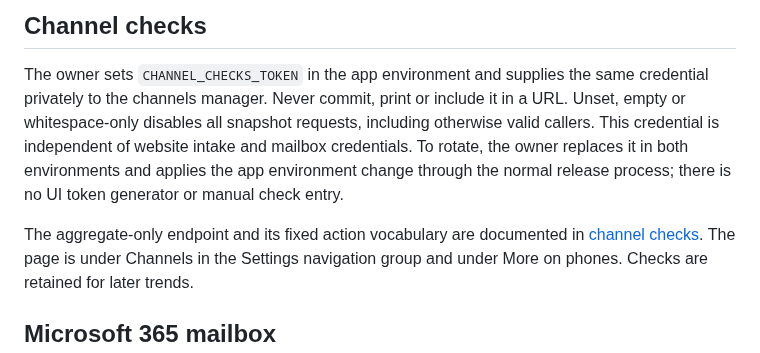
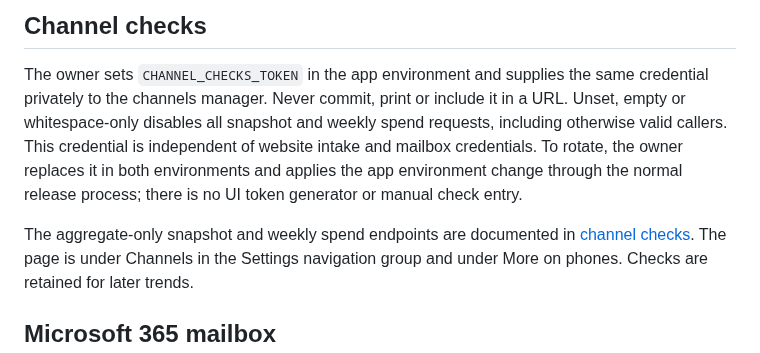
Before and after one commit to SamSherpaDev/PerfectCRM, a Markdown page: docs/operations.md, the part around the change. GitHub-like rendering.

Commit message:
no-mistakes(document): Clarify channel token coverage in operations documentation

```diff
--- a/docs/operations.md
+++ b/docs/operations.md
@@ -88,13 +88,13 @@ secret. For relay credential setup and rotation, see the
 
 The owner sets `CHANNEL_CHECKS_TOKEN` in the app environment and supplies the
 same credential privately to the channels manager. Never commit, print or
-include it in a URL. Unset, empty or whitespace-only disables all snapshot
-requests, including otherwise valid callers. This credential is independent of
+include it in a URL. Unset, empty or whitespace-only disables all snapshot and
+weekly spend requests, including otherwise valid callers. This credential is independent of
 website intake and mailbox credentials. To rotate, the owner replaces it in
 both environments and applies the app environment change through the normal
 release process; there is no UI token generator or manual check entry.
 
-The aggregate-only endpoint and its fixed action vocabulary are documented in
+The aggregate-only snapshot and weekly spend endpoints are documented in
 [channel checks](channel-checks.md). The page is under Channels in the Settings
 navigation group and under More on phones. Checks are retained for later trends.
 
```
